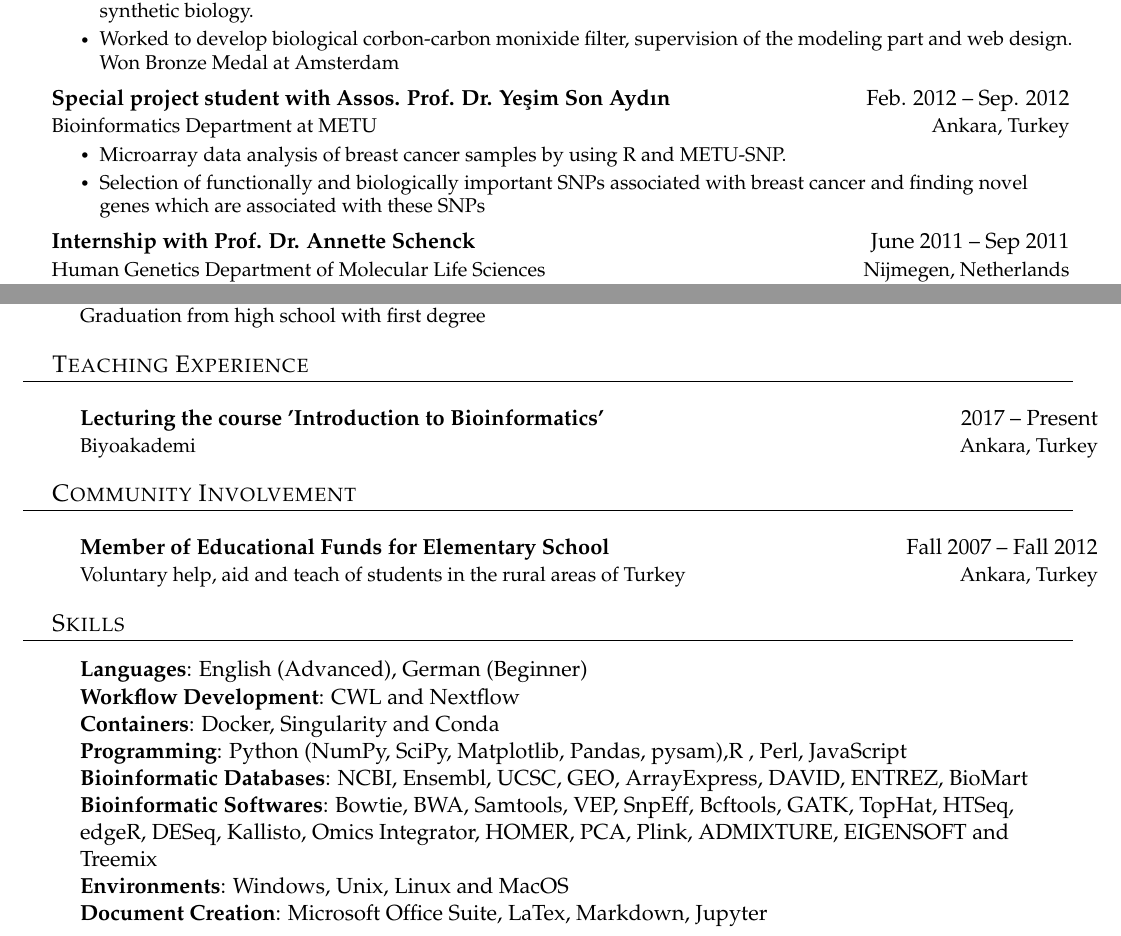
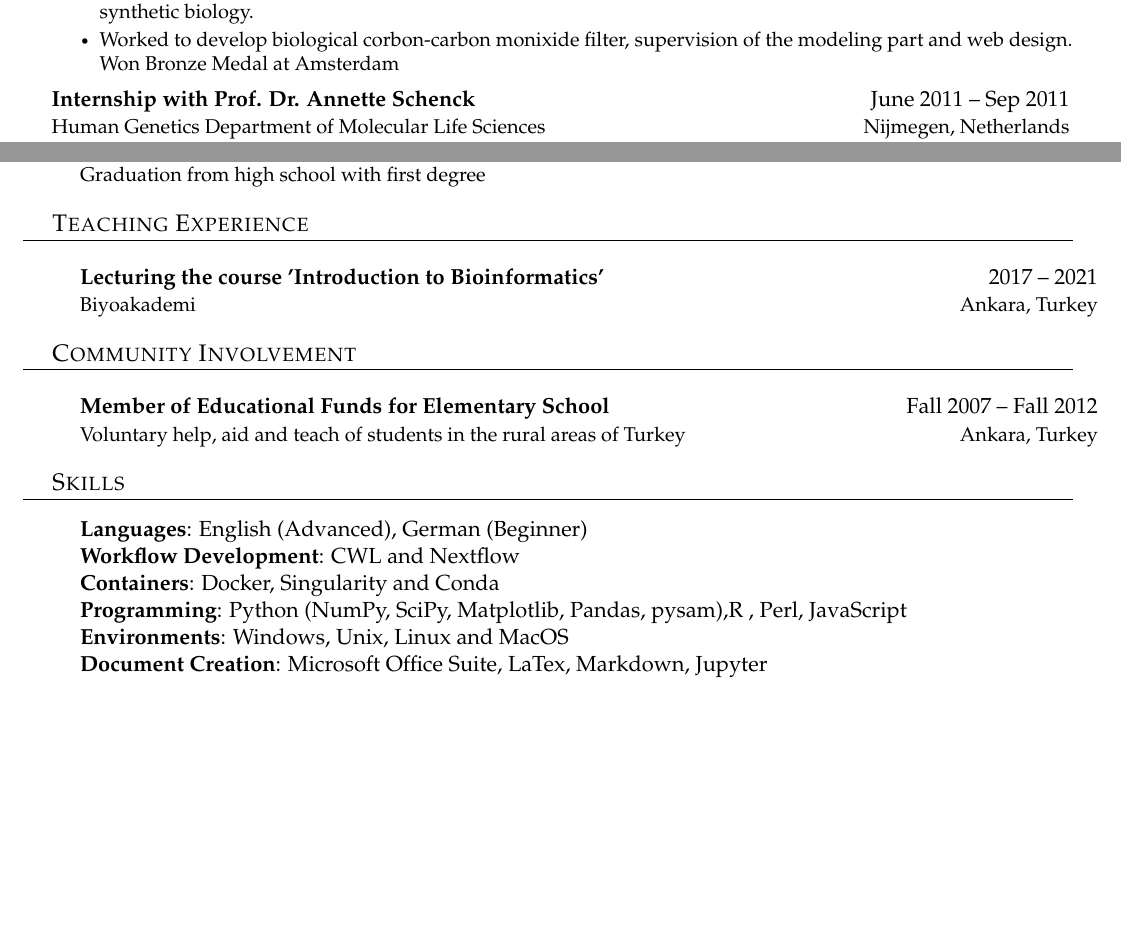
Before and after one commit to kubranarci/CV, a LaTeX CV (CV.tex): two parts of pages 2 and 3 of 3, joined at a grey line, cut so that both start at the same text, the shorter picture padded with empty space. Compiled offline with pdfLaTeX.

Commit message:
remove some parts

```diff
--- a/CV.tex
+++ b/CV.tex
@@ -238,14 +239,7 @@ are seeking
         \CVItem{Participated into an international competition International Genetically Engineered Machines (IGEM) on synthetic biology.}
         \CVItem{Worked to develop biological corbon-carbon monixide filter, supervision of the modeling part and web design. Won Bronze Medal at Amsterdam}
     \CVItemListEnd
-       \CVSubheading
-      {Special project student with Assos. Prof. Dr. Yeşim Son Aydın}{Feb. 2012 -- Sep. 2012}
-      {Bioinformatics Department at METU}{Ankara, Turkey}
-      \CVItemListStart
-        \CVItem{Microarray data analysis of breast cancer samples by using R and METU-SNP. }
-        \CVItem{Selection of functionally and biologically important SNPs associated with breast cancer and finding novel genes which are associated with these SNPs }
 
-    \CVItemListEnd
 
    \CVSubheading
       {Internship with Prof. Dr. Annette Schenck}{June 2011 -- Sep 2011}
@@ -326,7 +320,7 @@ Remember to tailor the resume for to the position.
 %      {What}{When}
 %      {School}{Where}
     \CVSubheading
-      {Lecturing the course 'Introduction to Bioinformatics'}{2017 -- Present}
+      {Lecturing the course 'Introduction to Bioinformatics'}{2017 -- 2021}
       {Biyoakademi}{Ankara, Turkey}
   \CVSubHeadingListEnd
 
@@ -354,8 +348,6 @@ recommends.
     \textbf{Workflow Development}{: CWL and Nextflow} \\
     \textbf{Containers}{: Docker, Singularity and Conda} \\
     \textbf{Programming}{: Python (NumPy, SciPy, Matplotlib, Pandas, pysam),R , Perl, JavaScript} \\
-    \textbf{Bioinformatic Databases}{: NCBI, Ensembl, UCSC, GEO, ArrayExpress, DAVID, ENTREZ, BioMart} \\
-    \textbf{Bioinformatic Softwares}{: Bowtie, BWA, Samtools, VEP, SnpEff, Bcftools, GATK, TopHat, HTSeq, edgeR, DESeq, Kallisto, Omics Integrator, HOMER, PCA, Plink, ADMIXTURE, EIGENSOFT and Treemix} \\
      \textbf{Environments}{: Windows, Unix, Linux and MacOS} \\
      \textbf{Document Creation}{: Microsoft Office Suite, LaTex, Markdown, Jupyter} \\
 
```
Also changed, not shown: CV.tex (5 more changed lines).
